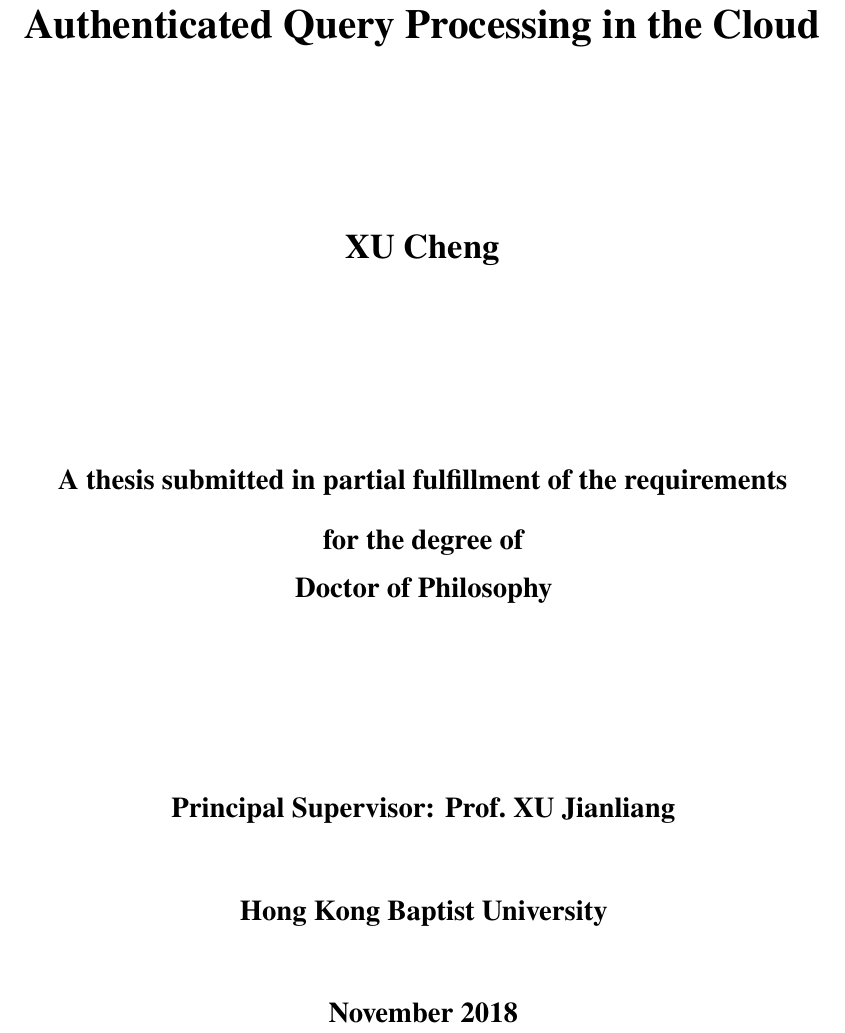
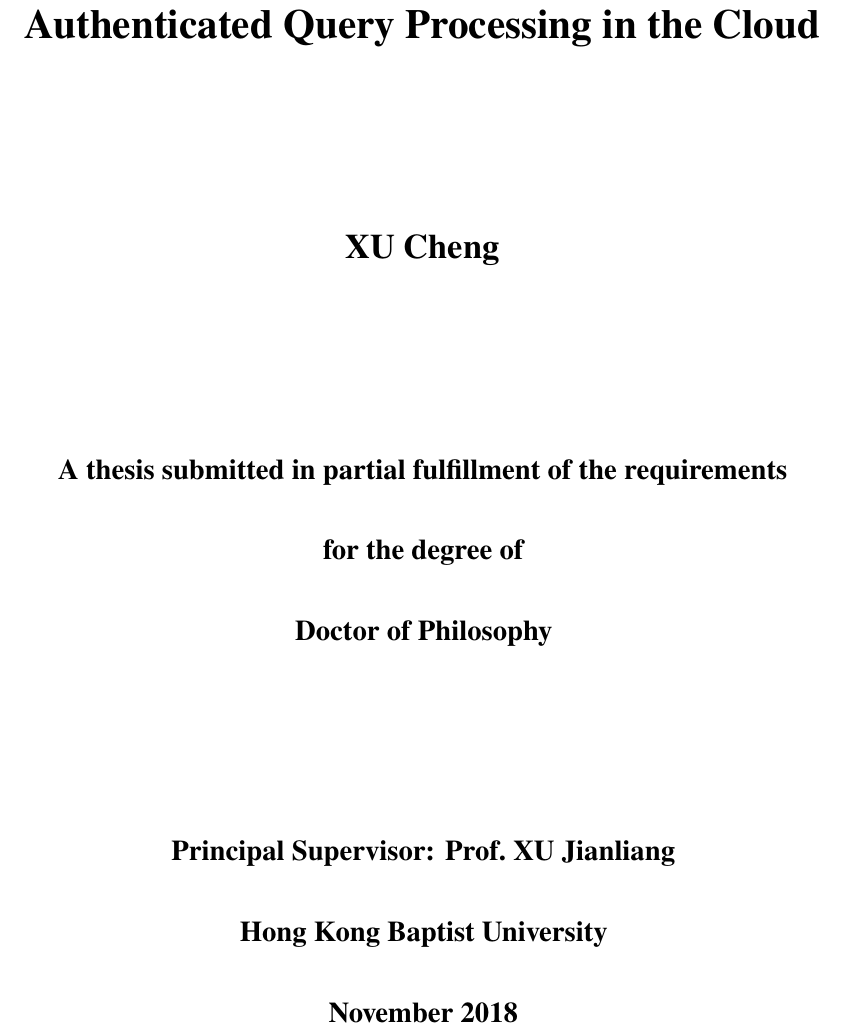
Before and after one commit to xu-cheng/thesis, a LaTeX thesis (main.tex, which reads preamble.tex): part of page 1 of 29, cut so that both start at the same text. Compiled offline with pdfLaTeX.

Commit message:
titlepage

```diff
--- a/preamble.tex
+++ b/preamble.tex
@@ -121,15 +121,16 @@
     \bfseries%
     \null%
     \vfill%
-    {\LARGE \@title} \\
+    {\LARGE \@title}
     \vfill%
-    {\Large \@author} \\
+    {\Large \@author}
     \vfill%
-    {\large A thesis submitted in partial fulfillment of the requirements \\
-    for the degree of \\ Doctor of Philosophy } \\
+    {\large A thesis submitted in partial fulfillment of the requirements} \\[3ex]
+    {\large for the degree of} \\[3ex]
+    {\large Doctor of Philosophy}
     \vfill%
-    {\large Principal Supervisor: \@supervisor} \\[5ex]
-    {\large Hong Kong Baptist University} \\[5ex]
+    {\large Principal Supervisor: \@supervisor} \\[3ex]
+    {\large Hong Kong Baptist University} \\[3ex]
     {\large \@date}
     \vfill%
   \end{titlepage}
```
